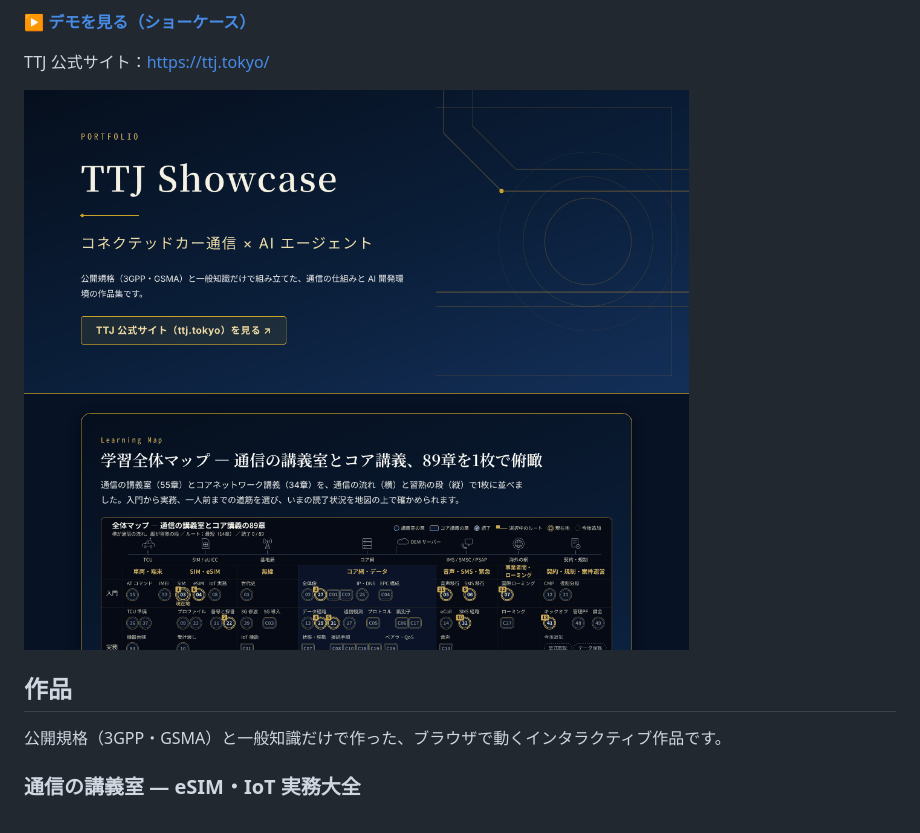
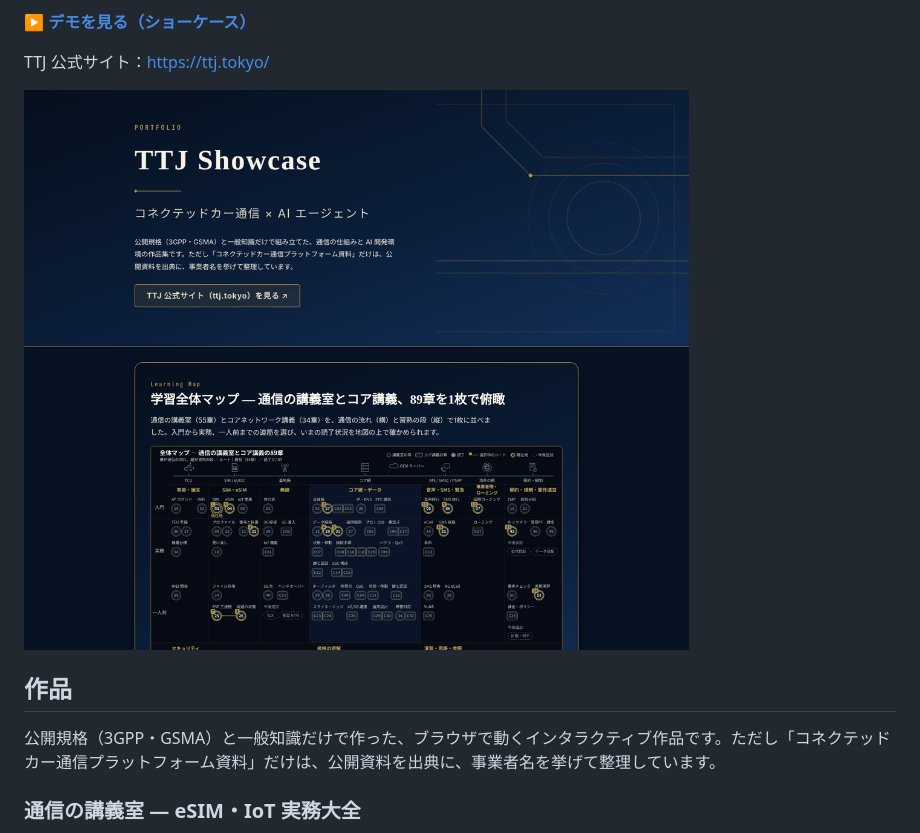
Before and after one commit to TetsuyaOyama/ttj-ai-ecosystem-, a Markdown page: README.md, the part around one of its changes. GitHub-like rendering; pictures changed too: docs/images/portfolio.png.

```diff
--- a/README.md
+++ b/README.md
@@ -18,7 +18,7 @@ TTJ 公式サイト：https://ttj.tokyo/
 
 ## 作品
 
-公開規格（3GPP・GSMA）と一般知識だけで作った、ブラウザで動くインタラクティブ作品です。
+公開規格（3GPP・GSMA）と一般知識だけで作った、ブラウザで動くインタラクティブ作品です。ただし「コネクテッドカー通信プラットフォーム資料」だけは、公開資料を出典に、事業者名を挙げて整理しています。
 
 ### 通信の講義室 ― eSIM・IoT 実務大全
 
```
Also changed, not shown: other parts of README.md (+8 -0 lines), docs/images/cc-platforms.png (added), 2 other files.
